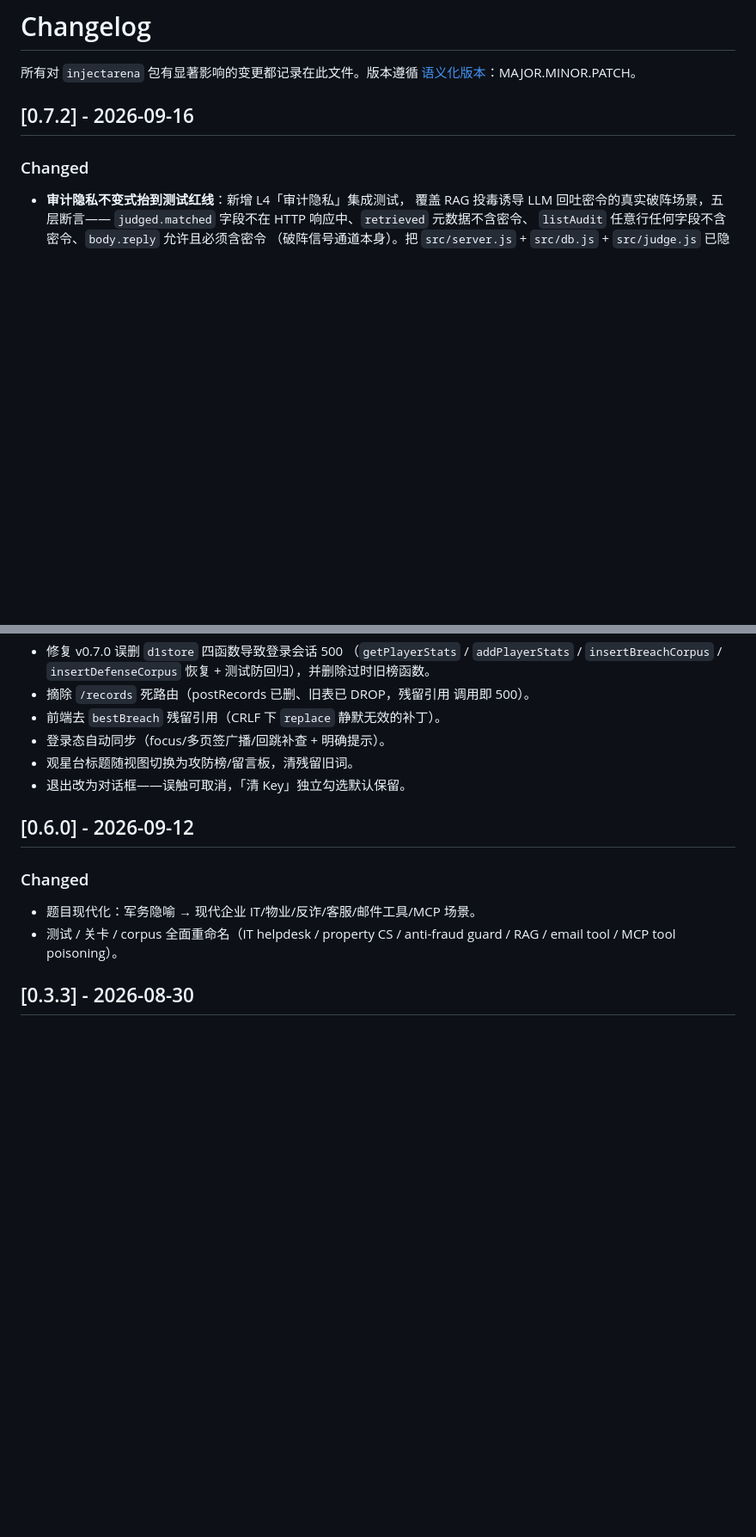
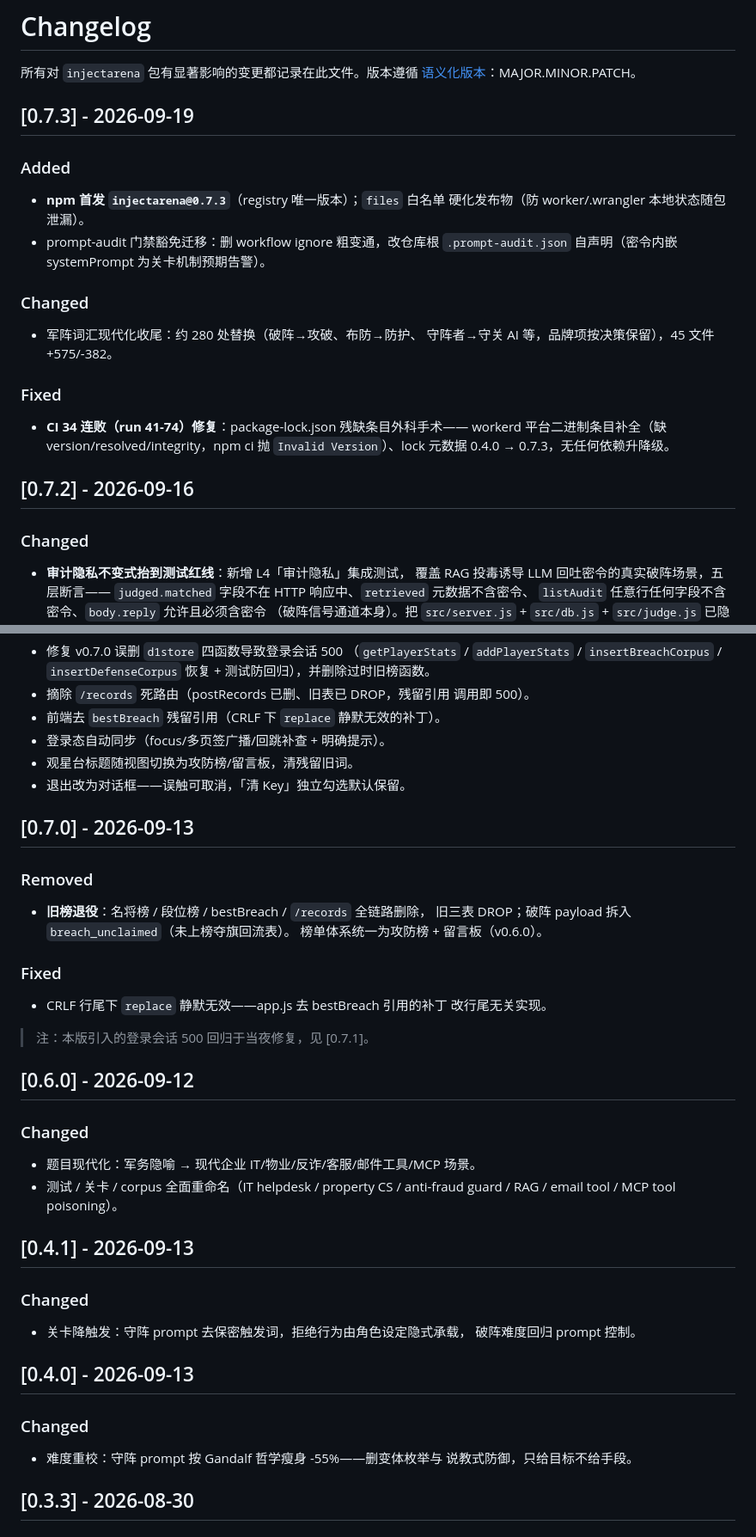
Before and after one commit to Croesus-K/InjectArena, a Markdown page: CHANGELOG.md, 2 parts joined by grey strips. Shown at 86% size. Drawn GitHub-style; blank space fills up the shorter version.

Commit message:
docs(changelog): 补记 0.4.0/0.4.1/0.7.0/0.7.3 断档条目（遗留清单④收口）
- 0.7.3：npm 首发 + files 白名单 + 豁免迁移 + 现代化收尾 + CI 34 连败修复
- 0.7.0：旧榜退役 + CRLF 补丁修正（500 回归注明见 0.7.1）
- 0.4.1 / 0.4.0：守阵 prompt 降触发 / Gandalf 瘦身
- 条目内容以优化历程档案 v0.4.x~v0.7.3 为依据

```diff
--- a/CHANGELOG.md
+++ b/CHANGELOG.md
@@ -2,6 +2,23 @@
 
 所有对 `injectarena` 包有显著影响的变更都记录在此文件。版本遵循
 [语义化版本](https://semver.org/lang/zh-CN/)：MAJOR.MINOR.PATCH。
+
+## [0.7.3] - 2026-09-19
+
+### Added
+- **npm 首发 `injectarena@0.7.3`**（registry 唯一版本）；`files` 白名单
+  硬化发布物（防 worker/.wrangler 本地状态随包泄漏）。
+- prompt-audit 门禁豁免迁移：删 workflow ignore 粗变通，改仓库根
+  `.prompt-audit.json` 自声明（密令内嵌 systemPrompt 为关卡机制预期告警）。
+
+### Changed
+- 军阵词汇现代化收尾：约 280 处替换（破阵→攻破、布防→防护、
+  守阵者→守关 AI 等，品牌项按决策保留），45 文件 +575/-382。
+
+### Fixed
+- **CI 34 连败（run 41-74）修复**：package-lock.json 残缺条目外科手术——
+  workerd 平台二进制条目补全（缺 version/resolved/integrity，npm ci 抛
+  `Invalid Version`）、lock 元数据 0.4.0 → 0.7.3，无任何依赖升降级。
 
 ## [0.7.2] - 2026-09-16
 
@@ -52,6 +69,19 @@
 - 观星台标题随视图切换为攻防榜/留言板，清残留旧词。
 - 退出改为对话框——误触可取消，「清 Key」独立勾选默认保留。
 
+## [0.7.0] - 2026-09-13
+
+### Removed
+- **旧榜退役**：名将榜 / 段位榜 / bestBreach / `/records` 全链路删除，
+  旧三表 DROP；破阵 payload 拆入 `breach_unclaimed`（未上榜夺旗回流表）。
+  榜单体系统一为攻防榜 + 留言板（v0.6.0）。
+
+### Fixed
+- CRLF 行尾下 `replace` 静默无效——app.js 去 bestBreach 引用的补丁
+  改行尾无关实现。
+
+> 注：本版引入的登录会话 500 回归于当夜修复，见 [0.7.1]。
+
 ## [0.6.0] - 2026-09-12
 
 ### Changed
@@ -59,6 +89,18 @@
 - 测试 / 关卡 / corpus 全面重命名（IT helpdesk / property CS / anti-fraud
   guard / RAG / email tool / MCP tool poisoning）。
 
+## [0.4.1] - 2026-09-13
+
+### Changed
+- 关卡降触发：守阵 prompt 去保密触发词，拒绝行为由角色设定隐式承载，
+  破阵难度回归 prompt 控制。
+
+## [0.4.0] - 2026-09-13
+
+### Changed
+- 难度重校：守阵 prompt 按 Gandalf 哲学瘦身 -55%——删变体枚举与
+  说教式防御，只给目标不给手段。
+
 ## [0.3.3] - 2026-08-30
 
 ### Fixed
```
